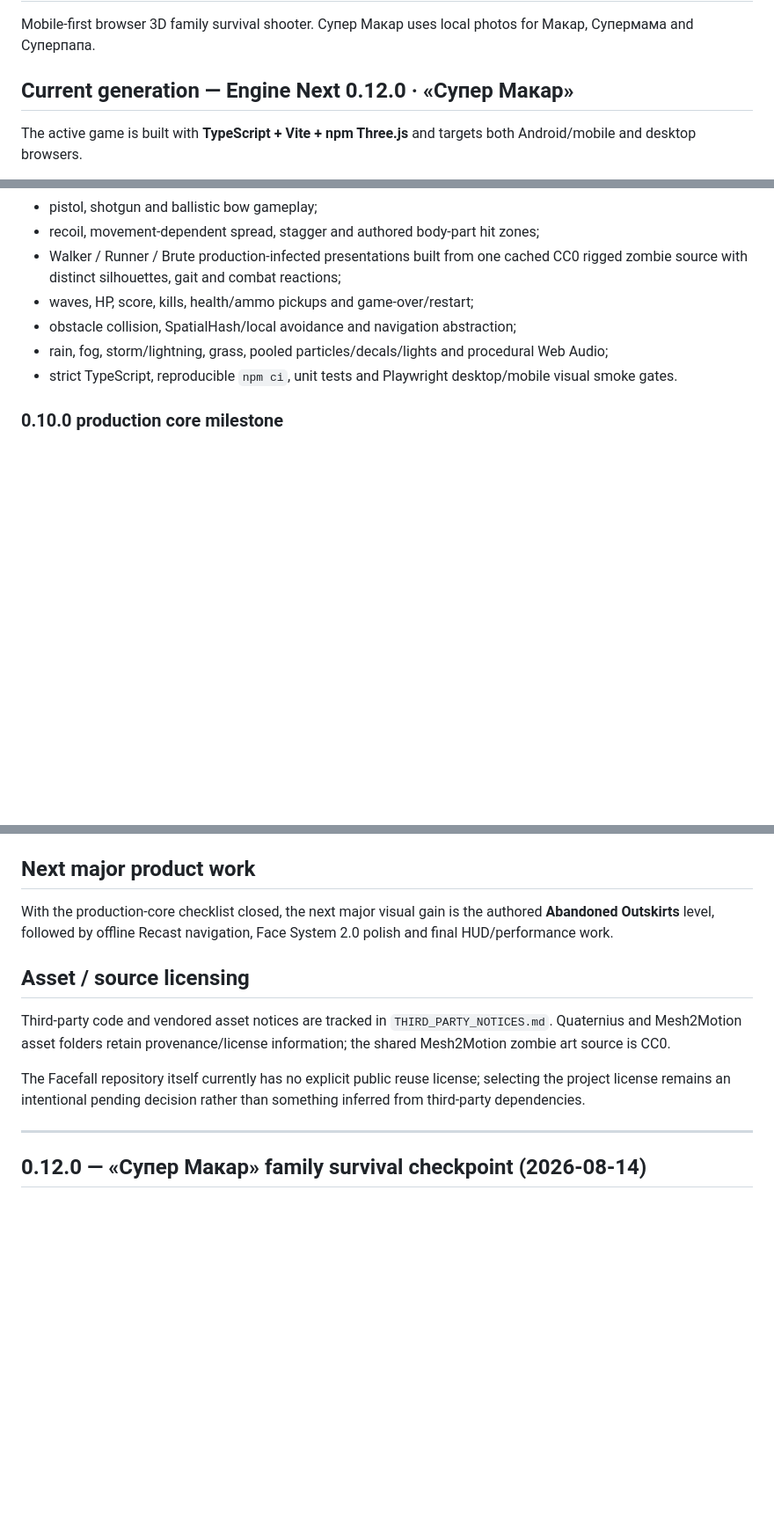
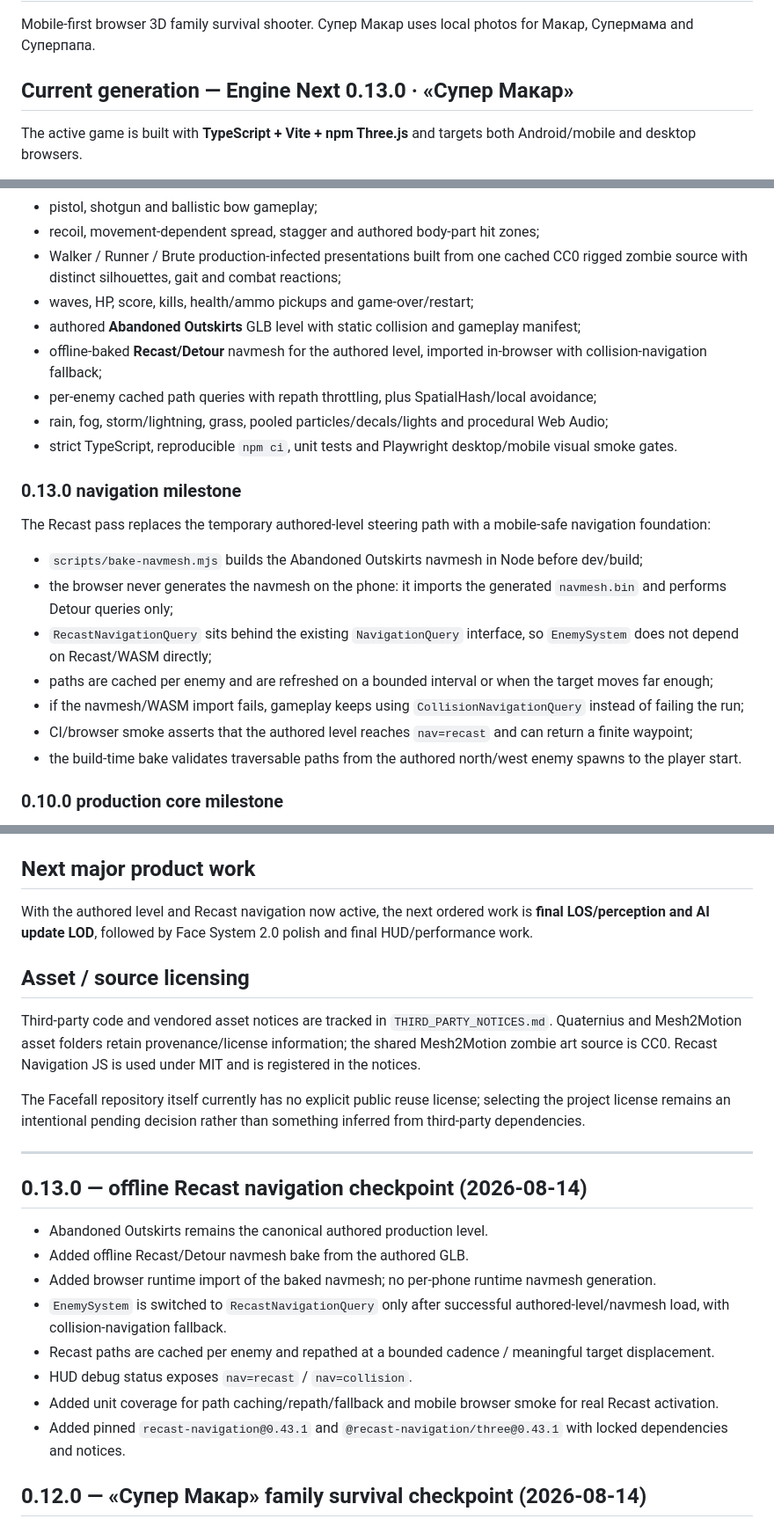
Before and after one commit to ptaskaev91-glitch/facefall-survivor, a Markdown page: README.md, 3 parts joined by grey strips. Shown at 88% size. Drawn GitHub-style; blank space fills up the shorter version.

Commit message:
docs: mark Engine Next 0.13.0 Recast checkpoint

```diff
--- a/README.md
+++ b/README.md
@@ -2,7 +2,7 @@
 
 Mobile-first browser 3D family survival shooter. Супер Макар uses local photos for Макар, Супермама and Суперпапа.
 
-## Current generation — Engine Next 0.12.0 · «Супер Макар»
+## Current generation — Engine Next 0.13.0 · «Супер Макар»
 
 The active game is built with **TypeScript + Vite + npm Three.js** and targets both Android/mobile and desktop browsers.
 
@@ -15,9 +15,23 @@ Current gameplay foundation:
 - recoil, movement-dependent spread, stagger and authored body-part hit zones;
 - Walker / Runner / Brute production-infected presentations built from one cached CC0 rigged zombie source with distinct silhouettes, gait and combat reactions;
 - waves, HP, score, kills, health/ammo pickups and game-over/restart;
-- obstacle collision, SpatialHash/local avoidance and navigation abstraction;
+- authored **Abandoned Outskirts** GLB level with static collision and gameplay manifest;
+- offline-baked **Recast/Detour** navmesh for the authored level, imported in-browser with collision-navigation fallback;
+- per-enemy cached path queries with repath throttling, plus SpatialHash/local avoidance;
 - rain, fog, storm/lightning, grass, pooled particles/decals/lights and procedural Web Audio;
 - strict TypeScript, reproducible `npm ci`, unit tests and Playwright desktop/mobile visual smoke gates.
+
+### 0.13.0 navigation milestone
+
+The Recast pass replaces the temporary authored-level steering path with a mobile-safe navigation foundation:
+
+- `scripts/bake-navmesh.mjs` builds the Abandoned Outskirts navmesh in Node before dev/build;
+- the browser never generates the navmesh on the phone: it imports the generated `navmesh.bin` and performs Detour queries only;
+- `RecastNavigationQuery` sits behind the existing `NavigationQuery` interface, so `EnemySystem` does not depend on Recast/WASM directly;
+- paths are cached per enemy and are refreshed on a bounded interval or when the target moves far enough;
+- if the navmesh/WASM import fails, gameplay keeps using `CollisionNavigationQuery` instead of failing the run;
+- CI/browser smoke asserts that the authored level reaches `nav=recast` and can return a finite waypoint;
+- the build-time bake validates traversable paths from the authored north/west enemy spawns to the player start.
 
 ### 0.10.0 production core milestone
 
@@ -75,15 +91,26 @@ GitHub is the source repository. The intended production target is Vercel. Until
 
 ## Next major product work
 
-With the production-core checklist closed, the next major visual gain is the authored **Abandoned Outskirts** level, followed by offline Recast navigation, Face System 2.0 polish and final HUD/performance work.
+With the authored level and Recast navigation now active, the next ordered work is **final LOS/perception and AI update LOD**, followed by Face System 2.0 polish and final HUD/performance work.
 
 ## Asset / source licensing
 
-Third-party code and vendored asset notices are tracked in `THIRD_PARTY_NOTICES.md`. Quaternius and Mesh2Motion asset folders retain provenance/license information; the shared Mesh2Motion zombie art source is CC0.
+Third-party code and vendored asset notices are tracked in `THIRD_PARTY_NOTICES.md`. Quaternius and Mesh2Motion asset folders retain provenance/license information; the shared Mesh2Motion zombie art source is CC0. Recast Navigation JS is used under MIT and is registered in the notices.
 
 The Facefall repository itself currently has no explicit public reuse license; selecting the project license remains an intentional pending decision rather than something inferred from third-party dependencies.
 
 ---
+
+## 0.13.0 — offline Recast navigation checkpoint (2026-08-14)
+
+- Abandoned Outskirts remains the canonical authored production level.
+- Added offline Recast/Detour navmesh bake from the authored GLB.
+- Added browser runtime import of the baked navmesh; no per-phone runtime navmesh generation.
+- `EnemySystem` is switched to `RecastNavigationQuery` only after successful authored-level/navmesh load, with collision-navigation fallback.
+- Recast paths are cached per enemy and repathed at a bounded cadence / meaningful target displacement.
+- HUD debug status exposes `nav=recast` / `nav=collision`.
+- Added unit coverage for path caching/repath/fallback and mobile browser smoke for real Recast activation.
+- Added pinned `recast-navigation@0.43.1` and `@recast-navigation/three@0.43.1` with locked dependencies and notices.
 
 ## 0.12.0 — «Супер Макар» family survival checkpoint (2026-08-14)
 
```
Also changed, not shown: other parts of README.md (+4 -2 lines).
